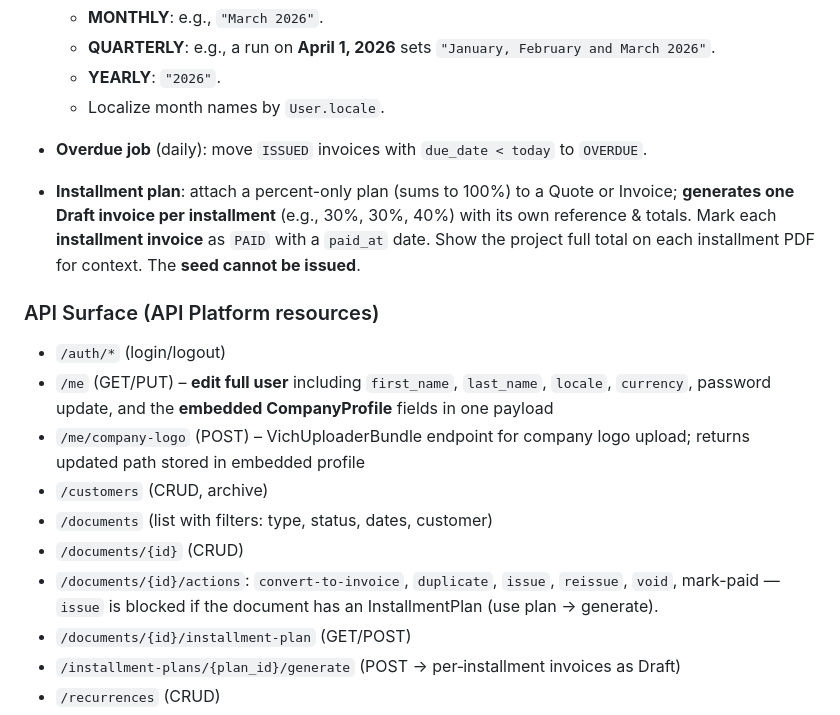
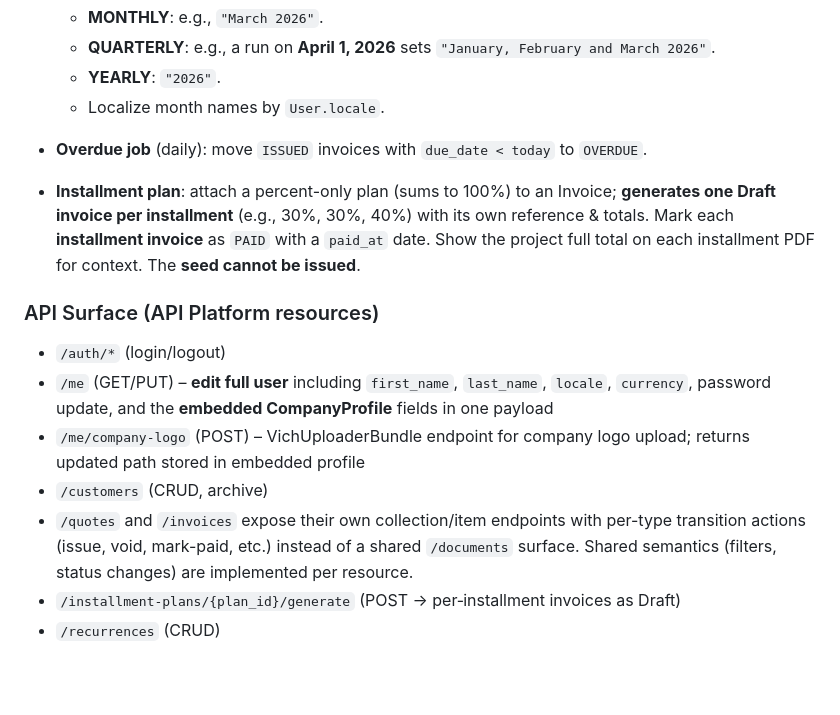
Before and after one commit to treztreiz/invoicer, a Markdown page: spec.md, the part around the change. Drawn GitHub-style; blank space fills up the shorter version.

Commit message:
refactor: align specs with implementation drifts

```diff
--- a/spec.md
+++ b/spec.md
@@ -321,7 +321,7 @@ InstallmentPlan ||--o{ Installment
     * **YEARLY**: `"2026"`.
     * Localize month names by `User.locale`.
 * **Overdue job** (daily): move `ISSUED` invoices with `due_date < today` to `OVERDUE`.
-* **Installment plan**: attach a percent-only plan (sums to 100%) to a Quote or Invoice; **generates one Draft invoice
+* **Installment plan**: attach a percent-only plan (sums to 100%) to an Invoice; **generates one Draft invoice
   per installment** (e.g., 30%, 30%, 40%) with its own reference & totals. Mark each **installment invoice** as `PAID`
   with a `paid_at` date. Show the project full total on each installment PDF for context. The **seed cannot be issued**.
 
@@ -334,11 +334,7 @@ InstallmentPlan ||--o{ Installment
 * `/me/company-logo` (POST) – VichUploaderBundle endpoint for company logo upload; returns updated path stored in
   embedded profile
 * `/customers` (CRUD, archive)
-* `/documents` (list with filters: type, status, dates, customer)
-* `/documents/{id}` (CRUD)
-* `/documents/{id}/actions`: `convert-to-invoice`, `duplicate`, `issue`, `reissue`, `void`, mark-paid — `issue` is
-  blocked if the document has an InstallmentPlan (use plan → generate).
-* `/documents/{id}/installment-plan` (GET/POST)
+* `/quotes` and `/invoices` expose their own collection/item endpoints with per-type transition actions (issue, void, mark-paid, etc.) instead of a shared `/documents` surface. Shared semantics (filters, status changes) are implemented per resource.
 * `/installment-plans/{plan_id}/generate` (POST → per‑installment invoices as Draft)
 * `/recurrences` (CRUD)
 * `/reports/revenue.csv?from&to&customer_id&sort`
```
